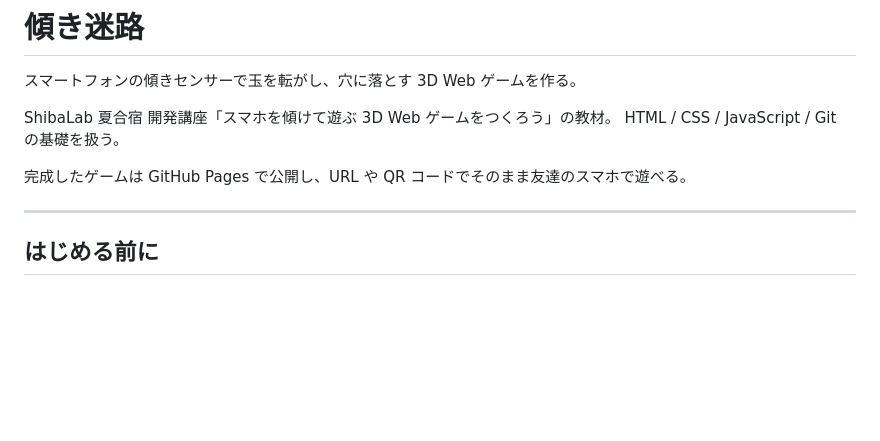
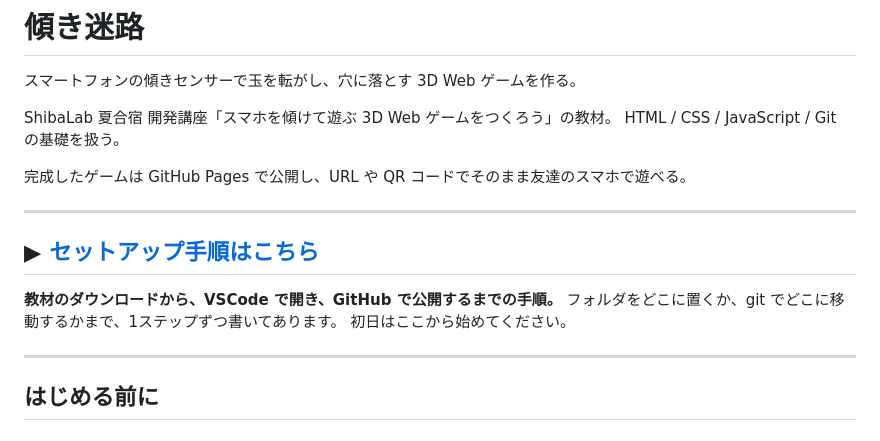
Before and after one commit to uni-bit/shibalab-tilt-maze, a Markdown page: README.md, the part around the change. GitHub-like rendering; blank space fills up the shorter version.

```diff
--- a/README.md
+++ b/README.md
@@ -6,6 +6,14 @@ ShibaLab 夏合宿 開発講座「スマホを傾けて遊ぶ 3D Web ゲーム
 HTML / CSS / JavaScript / Git の基礎を扱う。
 
 完成したゲームは GitHub Pages で公開し、URL や QR コードでそのまま友達のスマホで遊べる。
+
+---
+
+## ▶ [セットアップ手順はこちら](docs/setup.md)
+
+**教材のダウンロードから、VSCode で開き、GitHub で公開するまでの手順。**
+フォルダをどこに置くか、git でどこに移動するかまで、1ステップずつ書いてあります。
+初日はここから始めてください。
 
 ---
 
```
Also changed, not shown: docs/setup.md (added, +273 -0 lines).
